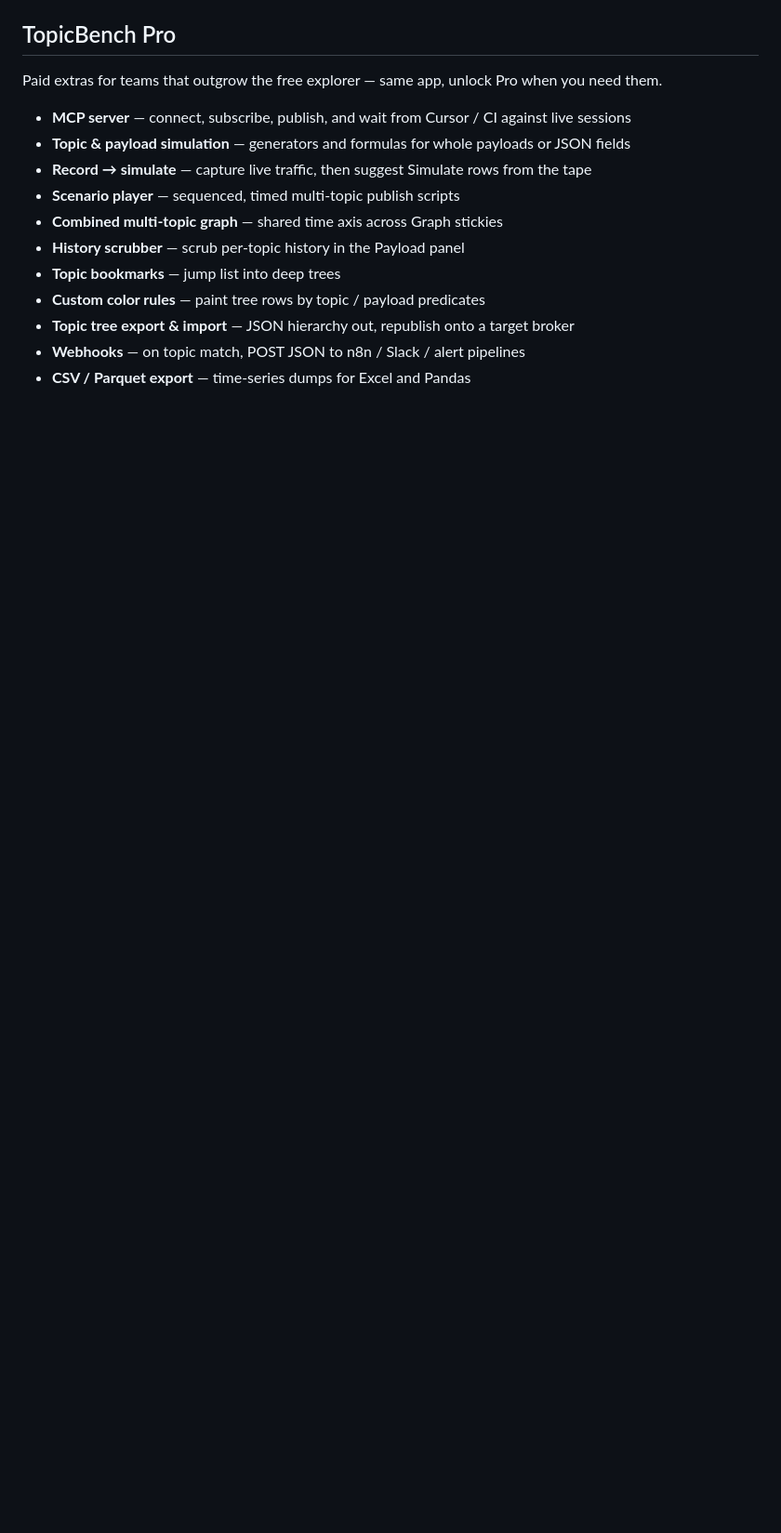
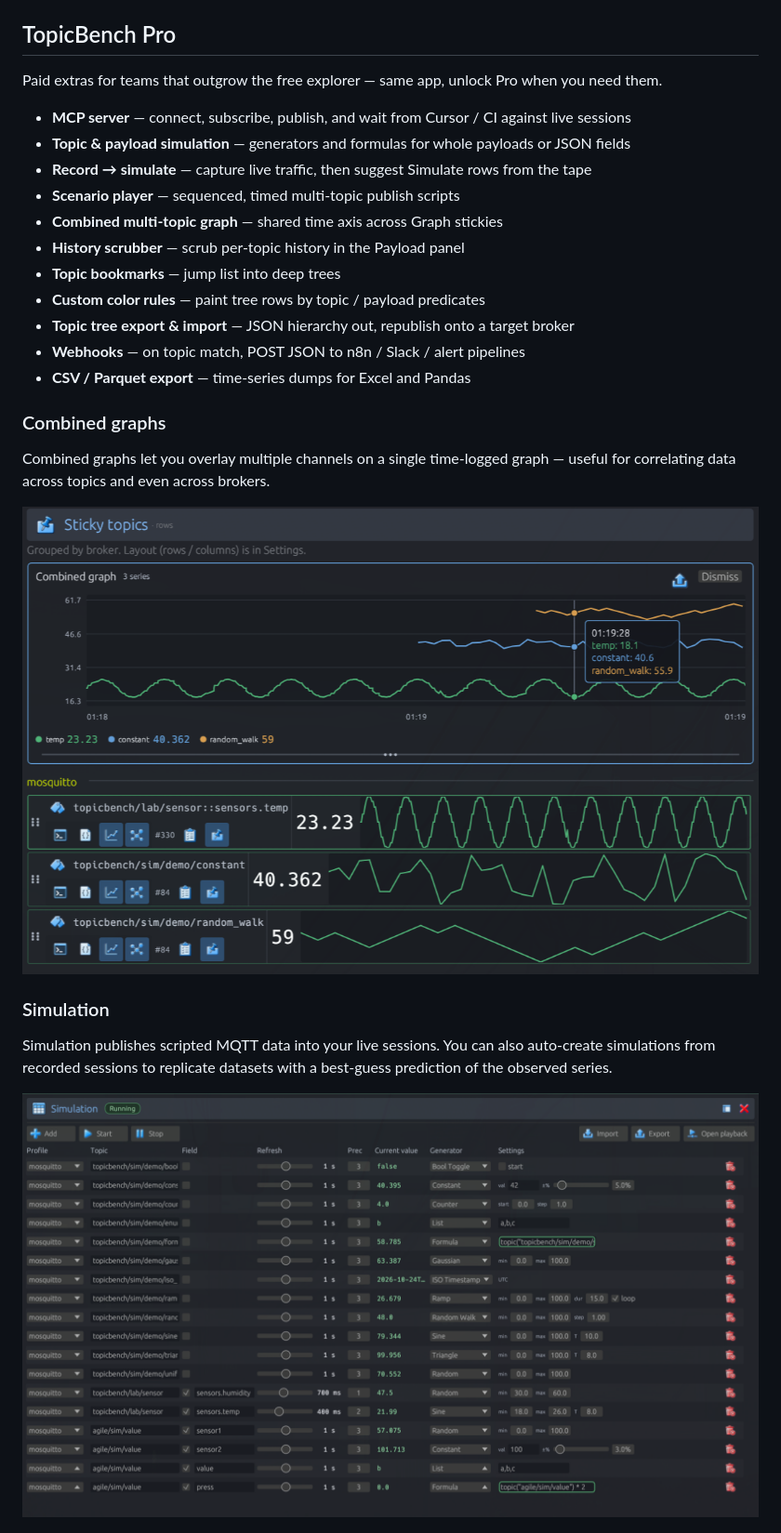
Before and after one commit to unipsycho/topicbench, a Markdown page: README.md, the part around one of its changes. Shown at 93% size. GitHub-like rendering; pictures changed too: docs/images/pro/combined-graph.png (added), docs/images/pro/simulation.png (added); blank space fills up the shorter version.

Commit message:
Document TopicBench Pro features with README screenshots
Add Combined graphs, Simulation, Color rules, and Bookmarks
sections under TopicBench Pro with Mike’s screenshots and copy.

```diff
--- a/README.md
+++ b/README.md
@@ -44,3 +44,19 @@ Paid extras for teams that outgrow the free explorer — same app, unlock Pro wh
 - **Webhooks** — on topic match, POST JSON to n8n / Slack / alert pipelines
 - **CSV / Parquet export** — time-series dumps for Excel and Pandas
 
+### Combined graphs
+
+Combined graphs let you overlay multiple channels on a single time-logged graph — useful for correlating data across topics and even across brokers.
+
+<p align="center">
+  <img src="docs/images/pro/combined-graph.png" alt="TopicBench Pro combined multi-topic graph" width="880">
+</p>
+
+### Simulation
+
+Simulation publishes scripted MQTT data into your live sessions. You can also auto-create simulations from recorded sessions to replicate datasets with a best-guess prediction of the observed series.
+
+<p align="center">
+  <img src="docs/images/pro/simulation.png" alt="TopicBench Pro Simulation panel" width="880">
+</p>
+
```
Also changed, not shown: other parts of README.md (+16 -0 lines), docs/images/pro/bookmarks.png (added), docs/images/pro/color-rules.png (added).
